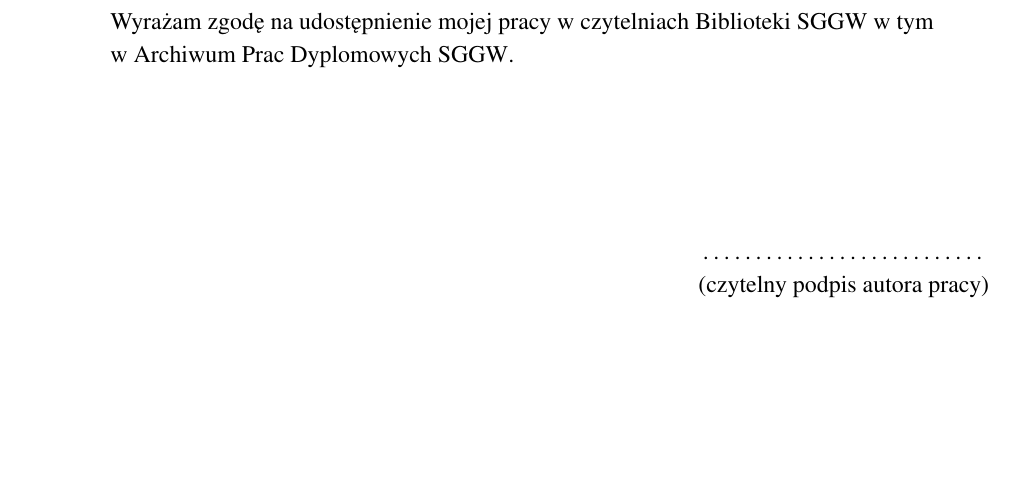
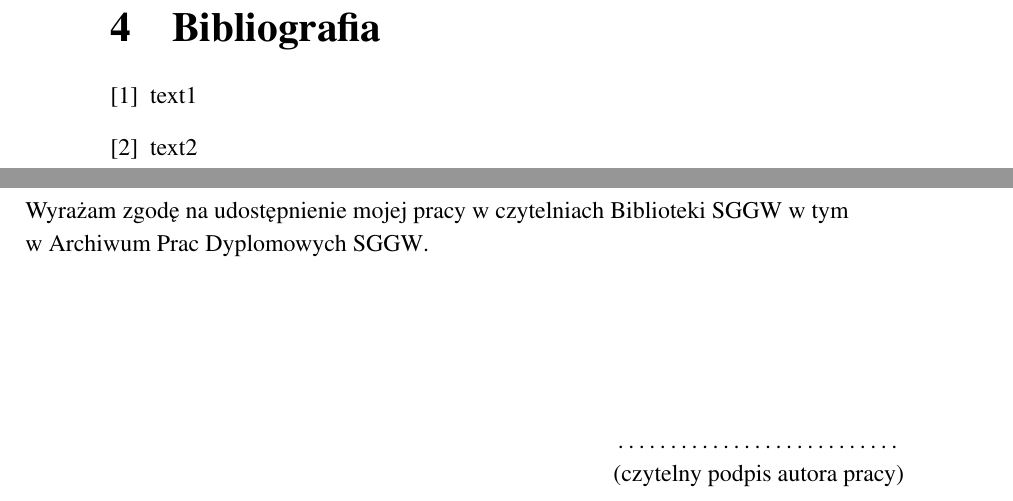
Before and after one commit to matishadow/PicnicAuthThesis, a LaTeX thesis (PicnicAuthThesis.tex, which reads content/bibliography.tex): part of page 11 of 11 before the commit and two parts of pages 11 and 12 of 12 after it, the two joined at a grey line, cut at the place of the change, the shorter picture padded with empty space. Compiled offline with pdfLaTeX.

Commit message:
add stub bibliography

```diff
--- /dev/null
+++ b/content/bibliography.tex
@@ -0,0 +1,8 @@
+\begin{thebibliography}{9}
+
+\bibitem{citekey1}
+text1
+\bibitem{citekey2}
+text2
+
+\end{thebibliography}
```
Also changed, not shown: PicnicAuthThesis.tex (+1 -0 lines).
